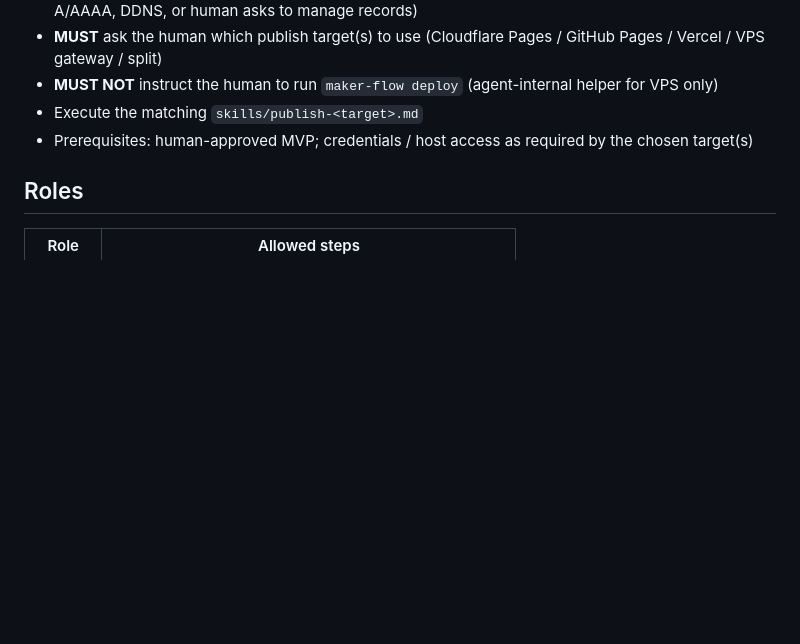
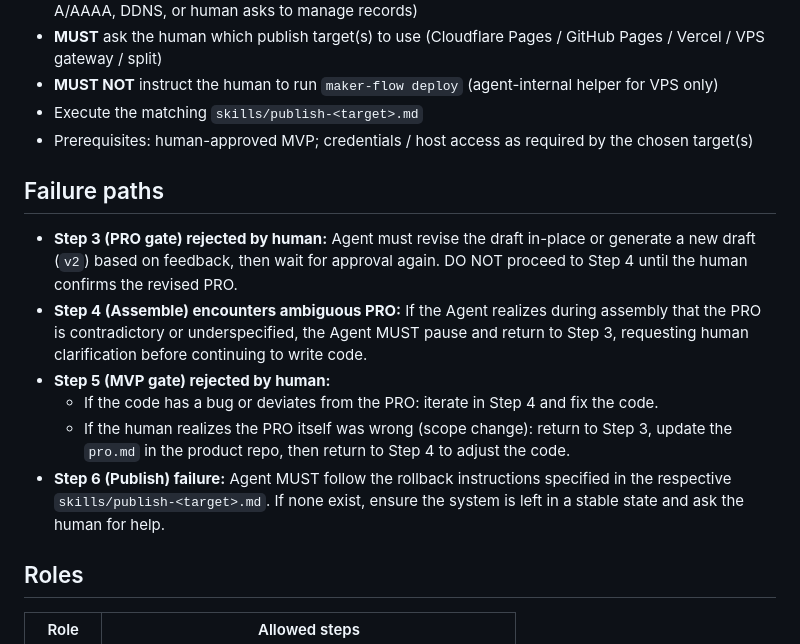
Before and after one commit to LJTian/maker-flow, a Markdown page: docs/workflow.md, the part around the change. Rendered like a GitHub page; blank space fills up the shorter version.

Commit message:
docs: add missing project documentation and workflow failure paths
- Add CHANGELOG.md and CONTRIBUTING.md
- Add 'Failure paths' section to docs/workflow.md to handle rollback scenarios

```diff
--- a/docs/workflow.md
+++ b/docs/workflow.md
@@ -78,6 +78,15 @@ docker compose up --build
 - Execute the matching `skills/publish-<target>.md`
 - Prerequisites: human-approved MVP; credentials / host access as required by the chosen target(s)
 
+## Failure paths
+
+- **Step 3 (PRO gate) rejected by human:** Agent must revise the draft in-place or generate a new draft (`v2`) based on feedback, then wait for approval again. DO NOT proceed to Step 4 until the human confirms the revised PRO.
+- **Step 4 (Assemble) encounters ambiguous PRO:** If the Agent realizes during assembly that the PRO is contradictory or underspecified, the Agent MUST pause and return to Step 3, requesting human clarification before continuing to write code.
+- **Step 5 (MVP gate) rejected by human:**
+  - If the code has a bug or deviates from the PRO: iterate in Step 4 and fix the code.
+  - If the human realizes the PRO itself was wrong (scope change): return to Step 3, update the `pro.md` in the product repo, then return to Step 4 to adjust the code.
+- **Step 6 (Publish) failure:** Agent MUST follow the rollback instructions specified in the respective `skills/publish-<target>.md`. If none exist, ensure the system is left in a stable state and ask the human for help.
+
 ## Roles
 
 | Role | Allowed steps |
```
Also changed, not shown: CHANGELOG.md (added, +24 -0 lines), CONTRIBUTING.md (added, +40 -0 lines).
